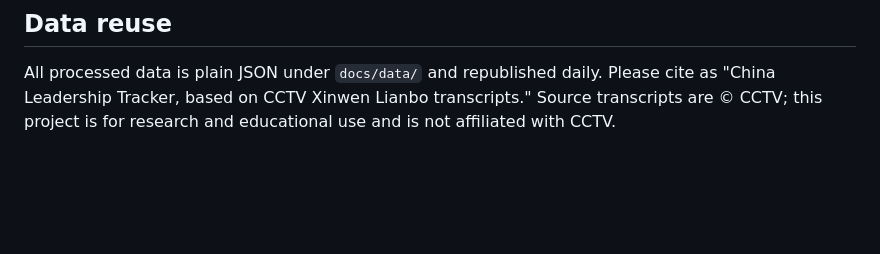
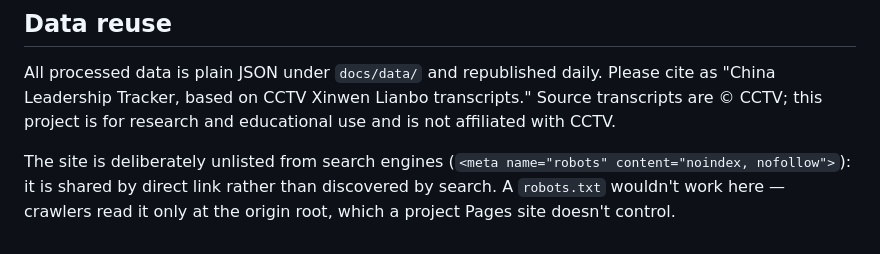
Before and after one commit to nelsonwang222/china-leadership-tracker, a Markdown page: README.md, the part around the change. Drawn GitHub-style; blank space fills up the shorter version.

Commit message:
README: note the deliberate noindex
Co-Authored-By: Claude Fable 5 <noreply@anthropic.com>

```diff
--- a/README.md
+++ b/README.md
@@ -103,3 +103,9 @@ All processed data is plain JSON under `docs/data/` and republished daily.
 Please cite as "China Leadership Tracker, based on CCTV Xinwen Lianbo
 transcripts." Source transcripts are © CCTV; this project is for research and
 educational use and is not affiliated with CCTV.
+
+The site is deliberately unlisted from search engines
+(`<meta name="robots" content="noindex, nofollow">`): it is shared by direct
+link rather than discovered by search. A `robots.txt` wouldn't work here —
+crawlers read it only at the origin root, which a project Pages site doesn't
+control.
```
